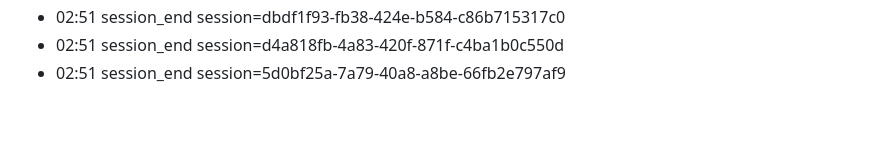
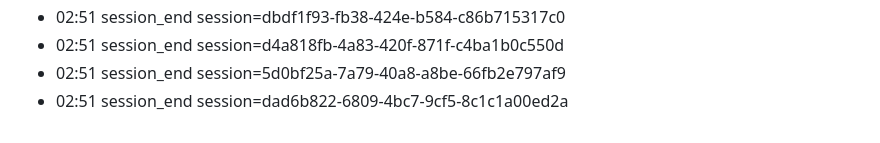
Before and after one commit to eschmitt88/llm-cross-pollination, a Markdown page: journal/2026-08-22.md, the part around the change. GitHub-like rendering.

Commit message:
journal: session 2026-08-22

```diff
--- a/journal/2026-08-22.md
+++ b/journal/2026-08-22.md
@@ -79,3 +79,4 @@ date: 2026-08-22
 - 02:51 session_end session=dbdf1f93-fb38-424e-b584-c86b715317c0
 - 02:51 session_end session=d4a818fb-4a83-420f-871f-c4ba1b0c550d
 - 02:51 session_end session=5d0bf25a-7a79-40a8-a8be-66fb2e797af9
+- 02:51 session_end session=dad6b822-6809-4bc7-9cf5-8c1c1a00ed2a
```
